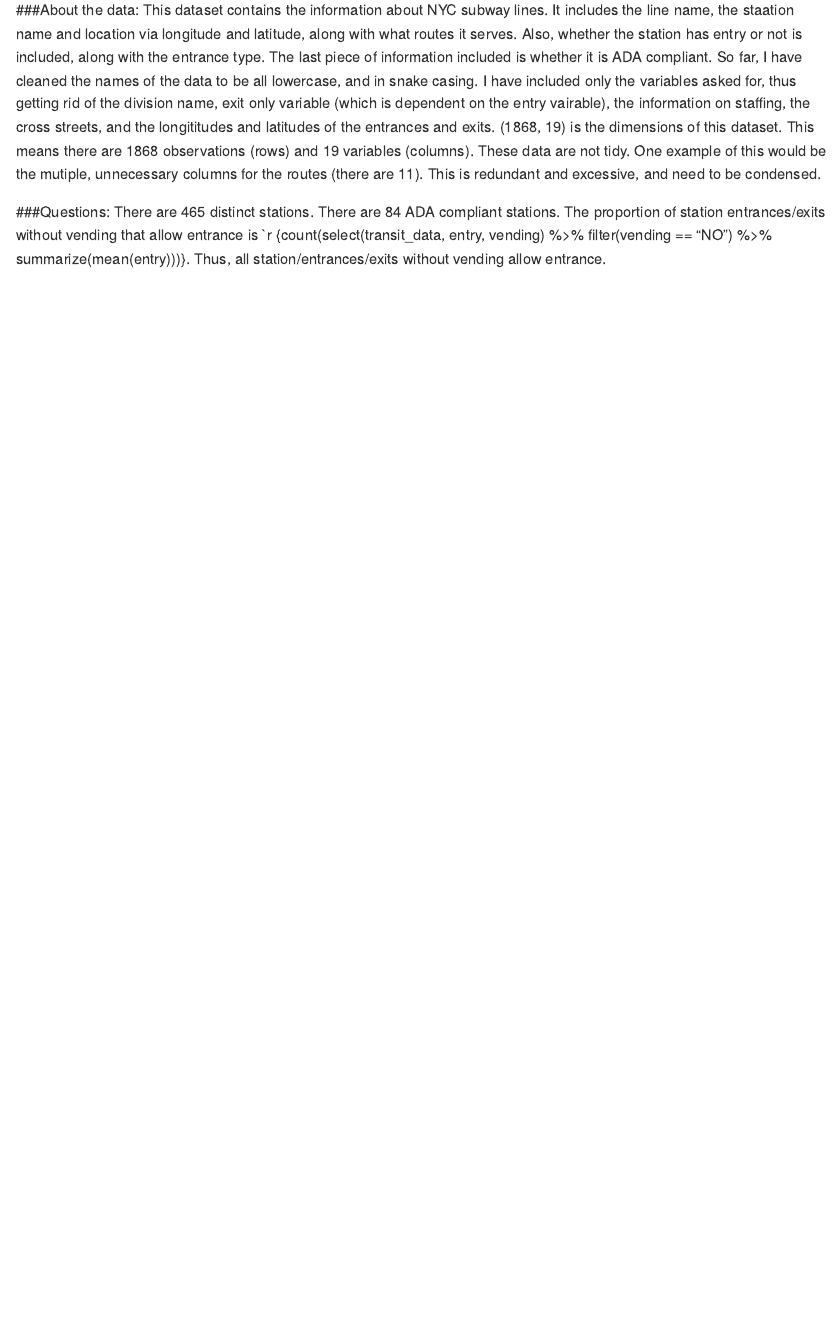
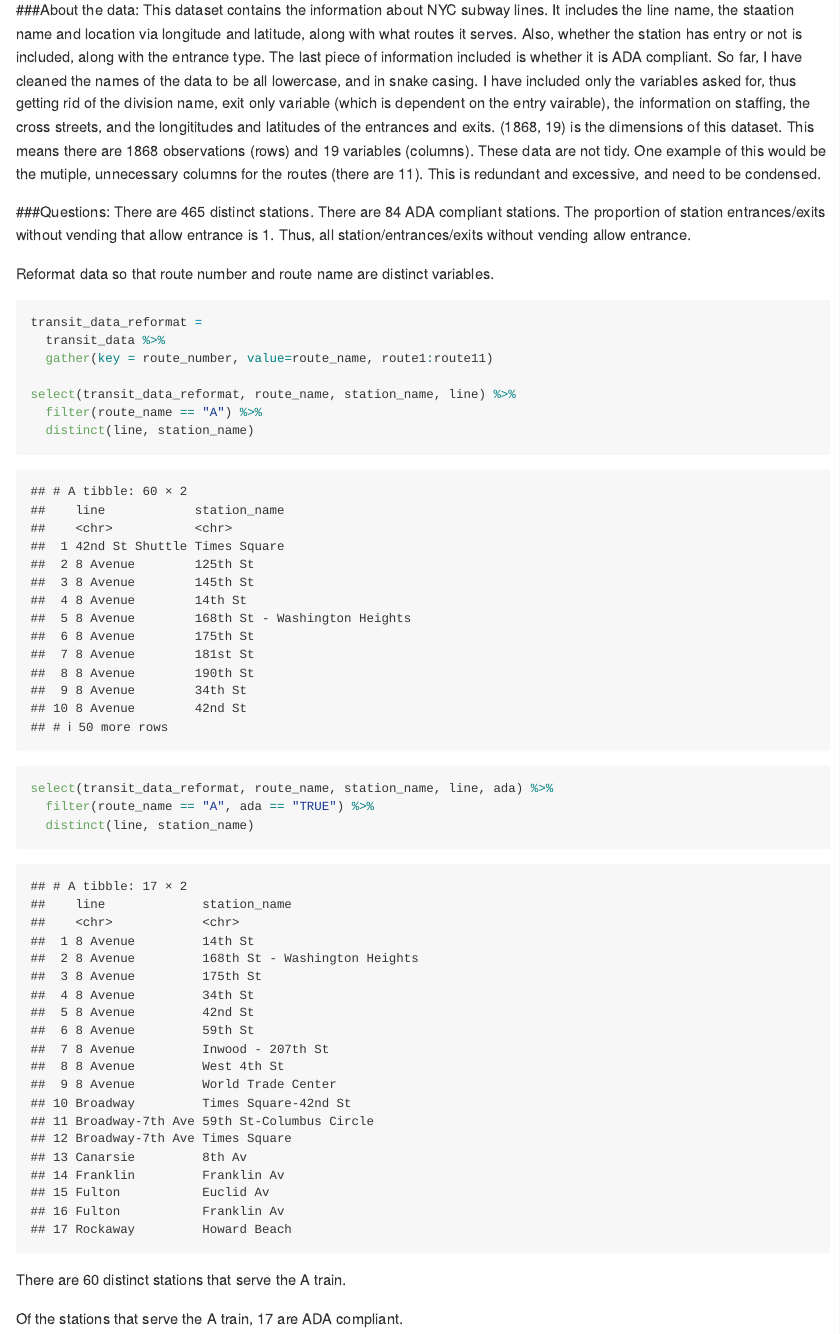
Before and after one commit to anukafi/p8105_hw2_ak4123, an R Markdown document (p8105_hw2_ak4123.Rmd): the page in a window 1100 px wide, from 560 px down. Rendered offline with R 4.5, knitr and Pandoc, with nearby package versions; both versions are drawn in the output format of the newer one; long lines of code are wrapped; column names are cleaned by a stand-in for the janitor package.

Commit message:
I reformatted the data and answered the remaining questions.. I also changed the output to github instead of html!

````diff
--- a/p8105_hw2_ak4123.Rmd
+++ b/p8105_hw2_ak4123.Rmd
@@ -1,6 +1,6 @@
 ---
 title: "p8105_hw2_ak4123"
-output: html_document
+output: github_document
 ---
 
 ```{r setup, include=FALSE}
@@ -23,7 +23,28 @@ transit_data = read_csv(file = "./data/NYC_Transit_Subway_Entrance_And_Exit_Data
 This dataset contains the information about NYC subway lines. It includes the line name, the staation name and location via longitude and latitude, along with what routes it serves. Also, whether the station has entry or not is included, along with the entrance type. The last piece of information included is whether it is ADA compliant. So far, I have cleaned the names of the data to be all lowercase, and in snake casing. I have included only the variables asked for, thus getting rid of the division name, exit only variable (which is dependent on the entry vairable), the information on staffing, the cross streets, and the longititudes and latitudes of the entrances and exits. (`r {dim(transit_data)}`) is the dimensions of this dataset. This means there are 1868 observations (rows) and 19 variables (columns). These data are not tidy. One example of this would be the mutiple, unnecessary columns for the routes (there are 11). This is redundant and excessive, and need to be condensed.
 
 
+
 ###Questions:
 There are `r {count(transit_data %>% distinct(line, station_name))}` distinct stations.
 There are `r {count(select(transit_data, line, station_name, ada) %>% filter(ada == TRUE) %>% distinct(line, station_name, ada))}` ADA compliant stations.
-The proportion of station entrances/exits without vending that allow entrance is `r {count(select(transit_data, entry, vending) %>% filter(vending == "NO") %>% summarize(mean(entry)))}. Thus, all station/entrances/exits without vending allow entrance.
+The proportion of station entrances/exits without vending that allow entrance is `r {count(select(transit_data, entry, vending) %>% filter(vending == "NO") %>% summarize(mean(entry)))}`. Thus, all station/entrances/exits without vending allow entrance.
+
+Reformat data so that route number and route name are distinct variables.
+
+```{R reformat}
+transit_data_reformat =
+  transit_data %>%
+  gather(key = route_number, value=route_name, route1:route11)
+
+select(transit_data_reformat, route_name, station_name, line) %>%
+  filter(route_name == "A") %>%
+  distinct(line, station_name)
+
+select(transit_data_reformat, route_name, station_name, line, ada) %>%
+  filter(route_name == "A", ada == "TRUE") %>%
+  distinct(line, station_name)
+```
+
+There are `r {count(select(transit_data_reformat, route_name, station_name, line) %>% filter(route_name == "A") %>% distinct(line, station_name))}` distinct stations that serve the A train.
+
+Of the stations that serve the A train, `r {count(select(transit_data_reformat, route_name, station_name, line, ada) %>% filter(route_name == "A", ada == "TRUE") %>% distinct(line, station_name))}` are ADA compliant.
````
